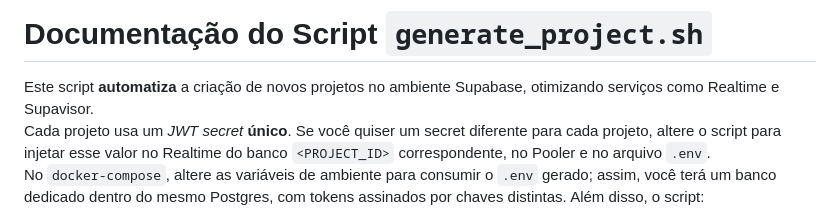
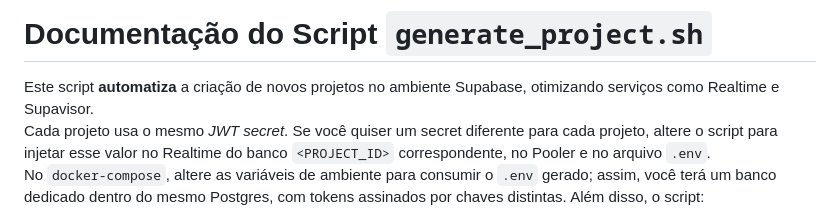
Before and after one commit to GustavoMartins123/supabase-multitenant, a Markdown page: README.md, the part around the change. Drawn GitHub-style.

Commit message:
README.MD atualizado

```diff
--- a/README.md
+++ b/README.md
@@ -1,7 +1,7 @@
 # Documentação do Script `generate_project.sh`
 
 Este script **automatiza** a criação de novos projetos no ambiente Supabase, otimizando serviços como Realtime e Supavisor.
-Cada projeto usa um _JWT secret_ **único**. Se você quiser um secret diferente para cada projeto, altere o script para injetar esse valor no Realtime do banco `<PROJECT_ID>` correspondente, no Pooler e no arquivo `.env`.
+Cada projeto usa o mesmo _JWT secret_. Se você quiser um secret diferente para cada projeto, altere o script para injetar esse valor no Realtime do banco `<PROJECT_ID>` correspondente, no Pooler e no arquivo `.env`.
 No `docker-compose`, altere as variáveis de ambiente para consumir o `.env` gerado; assim, você terá um banco dedicado dentro do mesmo Postgres, com tokens assinados por chaves distintas. Além disso, o script:
 
 - Configura um banco de dados dedicado.
```
